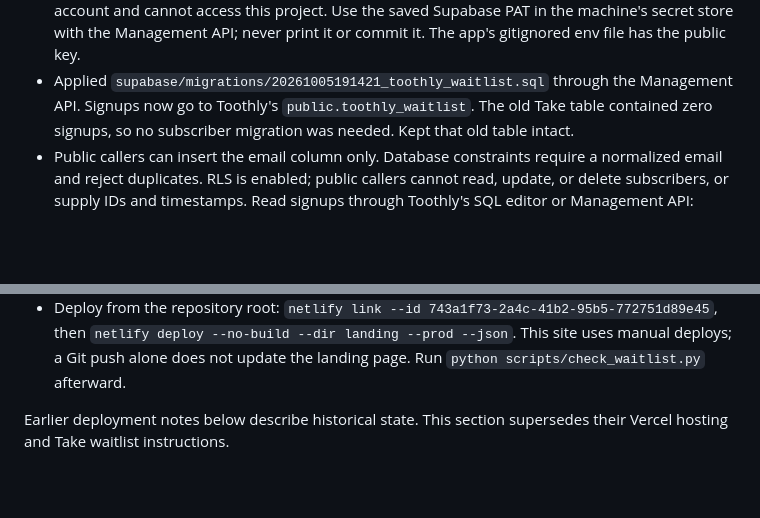
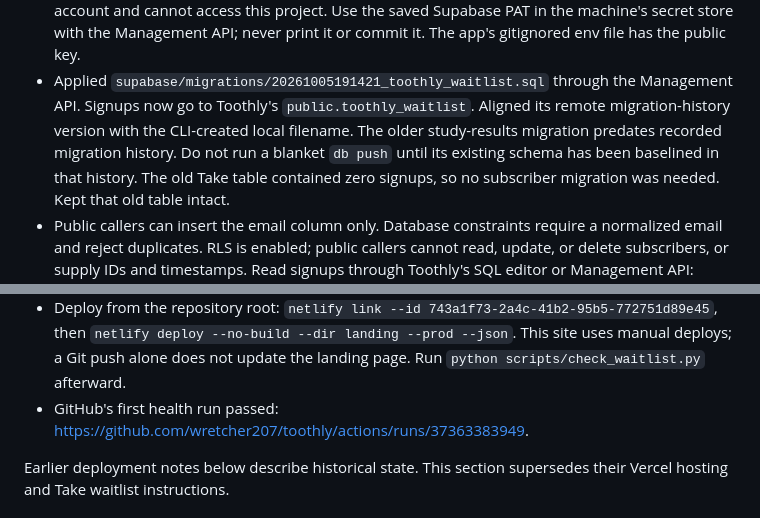
Before and after one commit to wretcher207/toothly, a Markdown page: HANDOFF.md, 2 parts joined by grey strips. GitHub-like rendering; blank space fills up the shorter version.

Commit message:
Record verified waitlist health check and migration history

```diff
--- a/HANDOFF.md
+++ b/HANDOFF.md
@@ -16,6 +16,9 @@
   never print it or commit it. The app's gitignored env file has the public key.
 - Applied `supabase/migrations/20261005191421_toothly_waitlist.sql` through the
   Management API. Signups now go to Toothly's `public.toothly_waitlist`.
+  Aligned its remote migration-history version with the CLI-created local filename.
+  The older study-results migration predates recorded migration history. Do not run
+  a blanket `db push` until its existing schema has been baselined in that history.
   The old Take table contained zero signups, so no subscriber migration was needed.
   Kept that old table intact.
 - Public callers can insert the email column only. Database constraints require
@@ -43,6 +46,8 @@
   `netlify deploy --no-build --dir landing --prod --json`.
   This site uses manual deploys; a Git push alone does not update the landing page.
   Run `python scripts/check_waitlist.py` afterward.
+- GitHub's first health run passed:
+  https://github.com/wretcher207/toothly/actions/runs/37363383949.
 
 Earlier deployment notes below describe historical state. This section supersedes
 their Vercel hosting and Take waitlist instructions.
```
